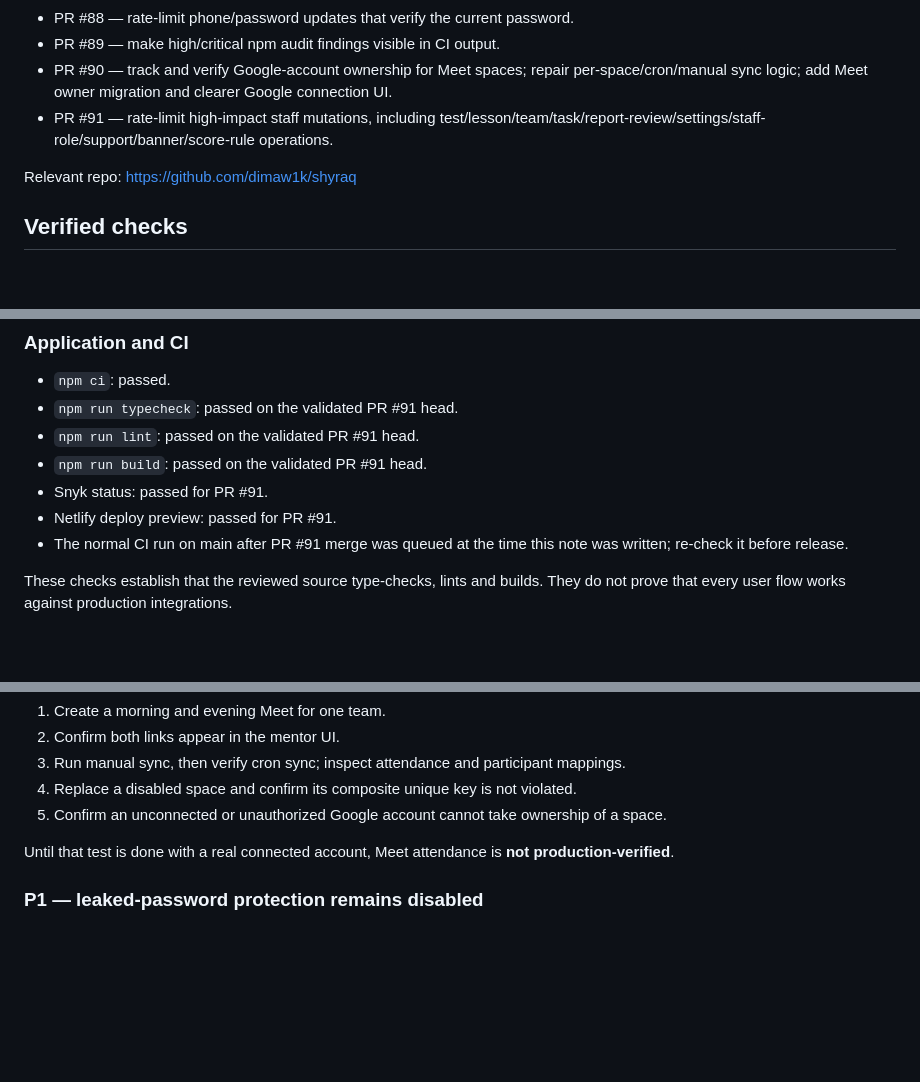
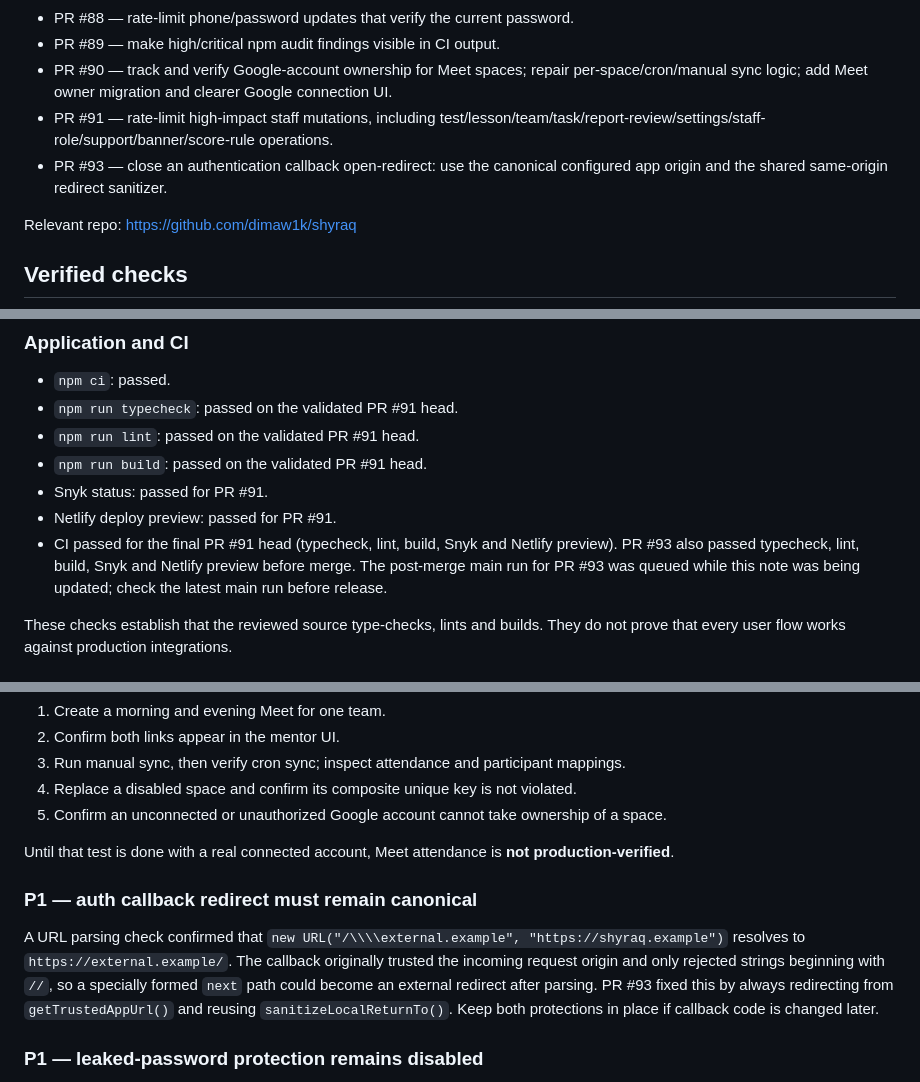
Before and after one commit to dimaw1k/shyraq, a Markdown page: AUDIT-OPEN-ISSUES.md, 3 parts joined by grey strips. Rendered like a GitHub page; blank space fills up the shorter version.

Commit message:
docs(security): record auth callback redirect fix

```diff
--- a/AUDIT-OPEN-ISSUES.md
+++ b/AUDIT-OPEN-ISSUES.md
@@ -18,6 +18,7 @@ Audit scope: GitHub source and migration history, staff/student API authorizatio
 - PR #89 — make high/critical npm audit findings visible in CI output.
 - PR #90 — track and verify Google-account ownership for Meet spaces; repair per-space/cron/manual sync logic; add Meet owner migration and clearer Google connection UI.
 - PR #91 — rate-limit high-impact staff mutations, including test/lesson/team/task/report-review/settings/staff-role/support/banner/score-rule operations.
+- PR #93 — close an authentication callback open-redirect: use the canonical configured app origin and the shared same-origin redirect sanitizer.
 
 Relevant repo: https://github.com/dimaw1k/shyraq
 
@@ -31,7 +32,7 @@ Relevant repo: https://github.com/dimaw1k/shyraq
 - `npm run build`: passed on the validated PR #91 head.
 - Snyk status: passed for PR #91.
 - Netlify deploy preview: passed for PR #91.
-- The normal CI run on main after PR #91 merge was queued at the time this note was written; re-check it before release.
+- CI passed for the final PR #91 head (typecheck, lint, build, Snyk and Netlify preview). PR #93 also passed typecheck, lint, build, Snyk and Netlify preview before merge. The post-merge main run for PR #93 was queued while this note was being updated; check the latest main run before release.
 
 These checks establish that the reviewed source type-checks, lints and builds. They do not prove that every user flow works against production integrations.
 
@@ -72,6 +73,10 @@ At the database inspection time, `google_connections` had zero rows, and the two
 
 Until that test is done with a real connected account, Meet attendance is **not production-verified**.
 
+### P1 — auth callback redirect must remain canonical
+
+A URL parsing check confirmed that `new URL("/\\\\external.example", "https://shyraq.example")` resolves to `https://external.example/`. The callback originally trusted the incoming request origin and only rejected strings beginning with `//`, so a specially formed `next` path could become an external redirect after parsing. PR #93 fixed this by always redirecting from `getTrustedAppUrl()` and reusing `sanitizeLocalReturnTo()`. Keep both protections in place if callback code is changed later.
+
 ### P1 — leaked-password protection remains disabled
 
 Supabase Security Advisor reported `auth_leaked_password_protection` as disabled. Enable it in the Supabase Auth dashboard only after confirming the available account/configuration supports the chosen leaked-password-check option. Re-run the advisor after changing it. Application password-strength checks and login rate limits do not replace compromised-password screening.
```
